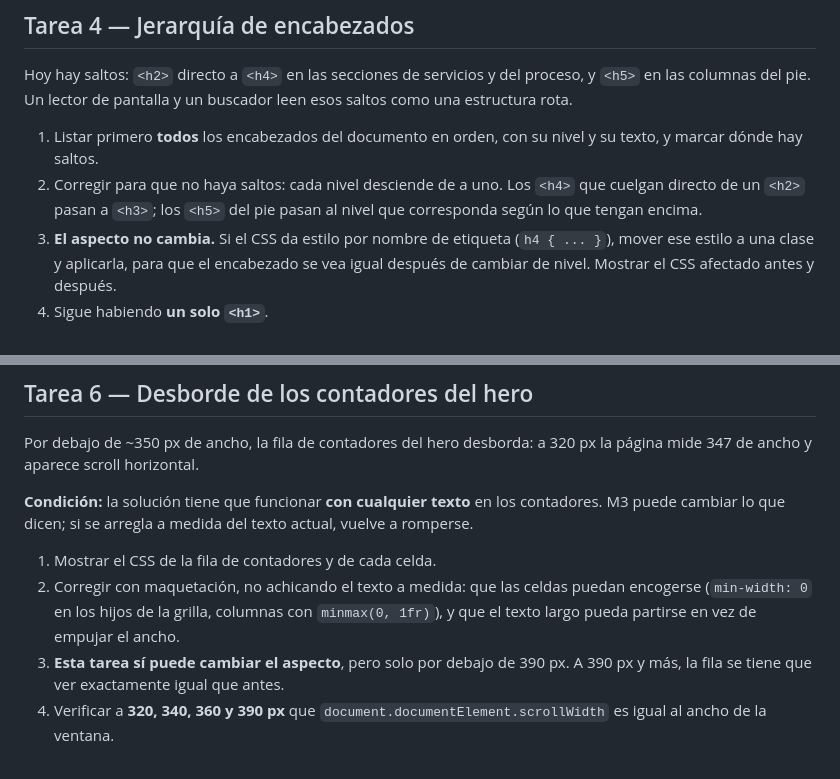
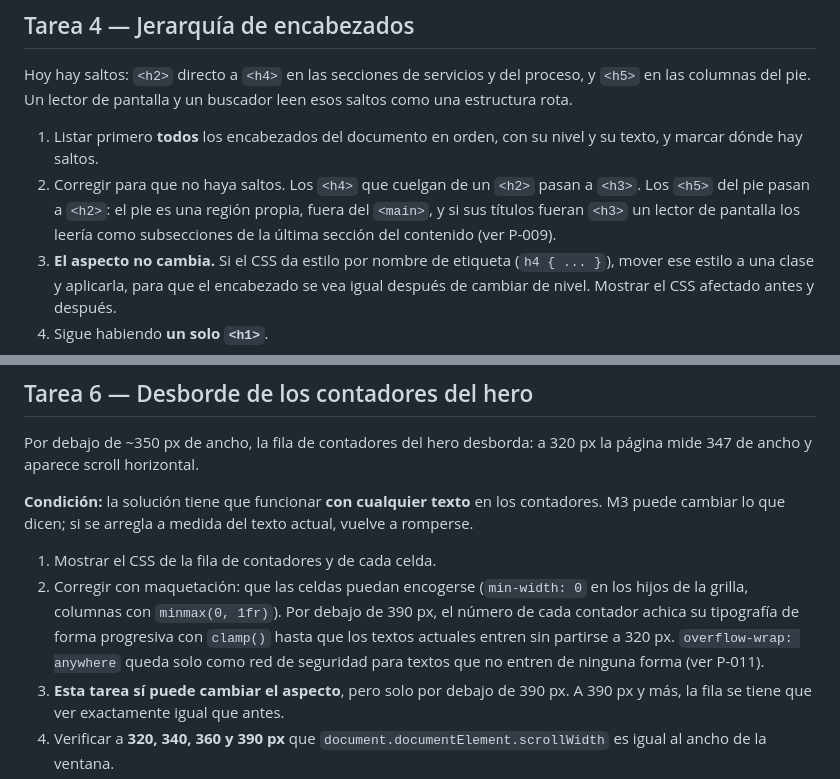
Before and after one commit to LeandroBarrera19/centro-mecanico-dgp-web, a Markdown page: docs/spec-m2c-tecnica.md, 2 parts joined by grey strips. GitHub-like rendering.

```diff
--- a/docs/spec-m2c-tecnica.md
+++ b/docs/spec-m2c-tecnica.md
@@ -76,9 +76,10 @@ leen esos saltos como una estructura rota.
 
 1. Listar primero **todos** los encabezados del documento en orden, con su
    nivel y su texto, y marcar dónde hay saltos.
-2. Corregir para que no haya saltos: cada nivel desciende de a uno. Los
-   `<h4>` que cuelgan directo de un `<h2>` pasan a `<h3>`; los `<h5>` del pie
-   pasan al nivel que corresponda según lo que tengan encima.
+2. Corregir para que no haya saltos. Los `<h4>` que cuelgan de un `<h2>` pasan
+   a `<h3>`. Los `<h5>` del pie pasan a `<h2>`: el pie es una región propia,
+   fuera del `<main>`, y si sus títulos fueran `<h3>` un lector de pantalla los
+   leería como subsecciones de la última sección del contenido (ver P-009).
 3. **El aspecto no cambia.** Si el CSS da estilo por nombre de etiqueta
    (`h4 { ... }`), mover ese estilo a una clase y aplicarla, para que el
    encabezado se vea igual después de cambiar de nivel. Mostrar el CSS
@@ -125,10 +126,12 @@ contadores. M3 puede cambiar lo que dicen; si se arregla a medida del texto
 actual, vuelve a romperse.
 
 1. Mostrar el CSS de la fila de contadores y de cada celda.
-2. Corregir con maquetación, no achicando el texto a medida: que las celdas
-   puedan encogerse (`min-width: 0` en los hijos de la grilla, columnas con
-   `minmax(0, 1fr)`), y que el texto largo pueda partirse en vez de empujar el
-   ancho.
+2. Corregir con maquetación: que las celdas puedan encogerse (`min-width: 0`
+   en los hijos de la grilla, columnas con `minmax(0, 1fr)`). Por debajo de
+   390 px, el número de cada contador achica su tipografía de forma progresiva
+   con `clamp()` hasta que los textos actuales entren sin partirse a 320 px.
+   `overflow-wrap: anywhere` queda solo como red de seguridad para textos que
+   no entren de ninguna forma (ver P-011).
 3. **Esta tarea sí puede cambiar el aspecto**, pero solo por debajo de 390 px.
    A 390 px y más, la fila se tiene que ver exactamente igual que antes.
 4. Verificar a **320, 340, 360 y 390 px** que `document.documentElement.scrollWidth`
```
Also changed, not shown: CLAUDE.md (+9 -0 lines), docs/preguntas-abiertas.md (+27 -18 lines).
